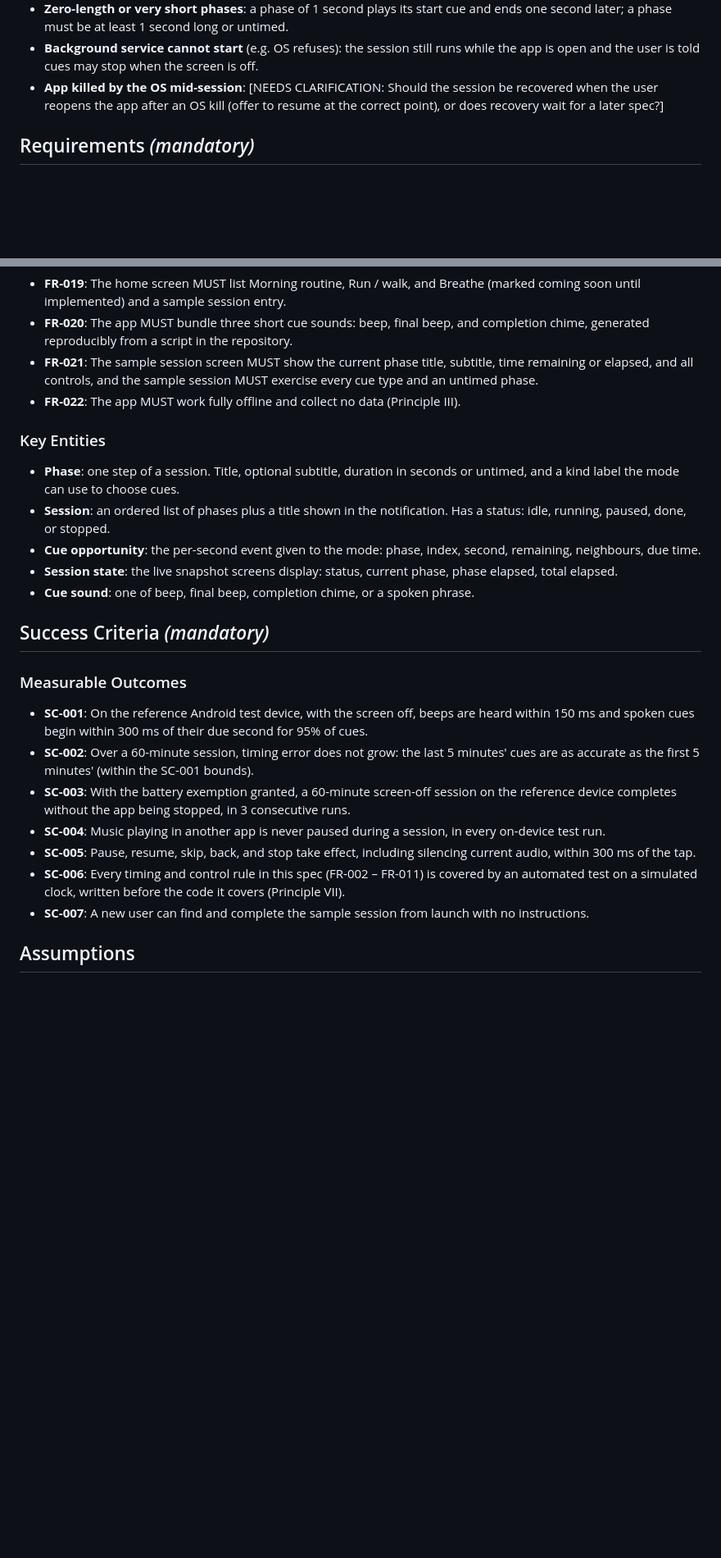
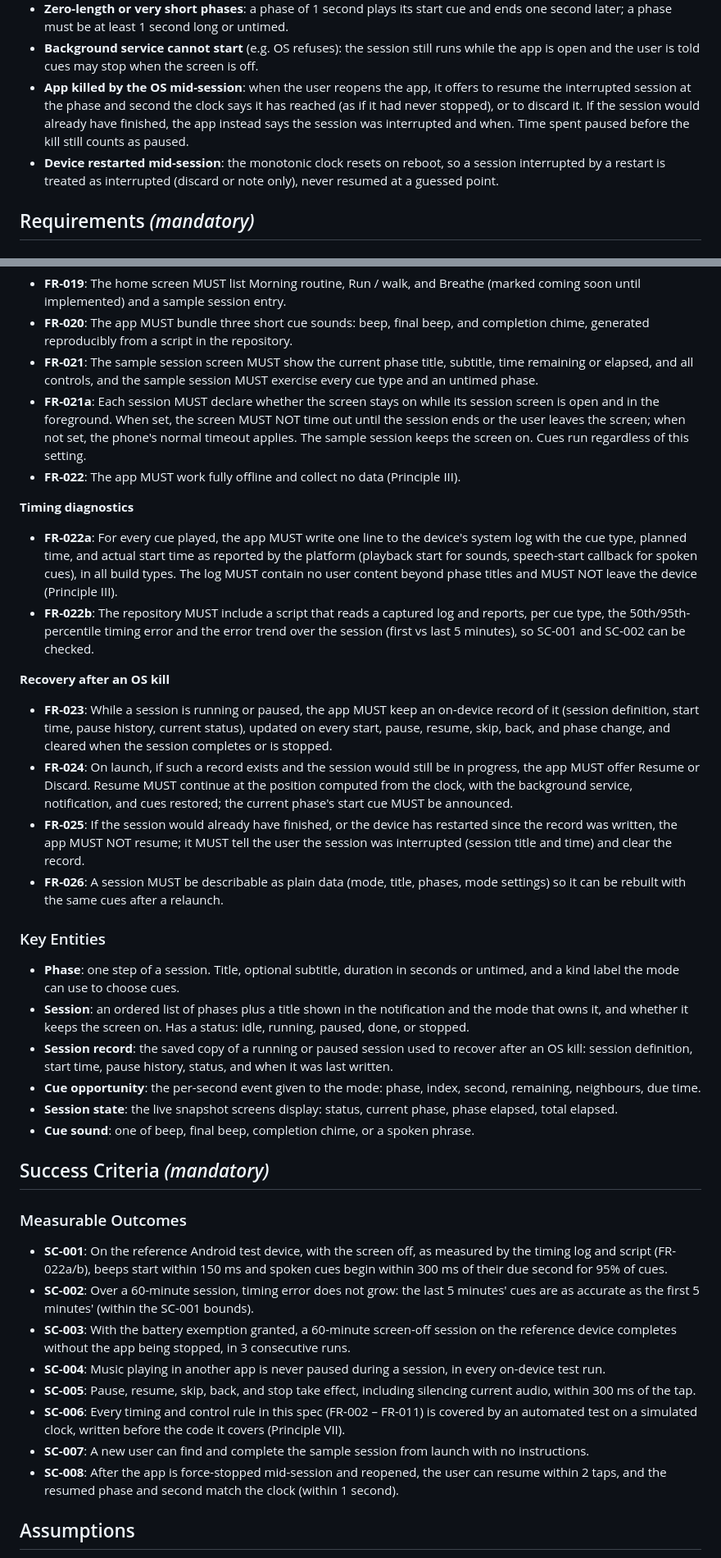
Before and after one commit to abhisheksao/cadence, a Markdown page: specs/001-cue-engine/spec.md, 2 parts joined by grey strips. Shown at 82% size. Drawn GitHub-style; blank space fills up the shorter version.

```diff
--- a/specs/001-cue-engine/spec.md
+++ b/specs/001-cue-engine/spec.md
@@ -179,9 +201,12 @@ session, and run it to completion.
   second later; a phase must be at least 1 second long or untimed.
 - **Background service cannot start** (e.g. OS refuses): the session still runs while the app is
   open and the user is told cues may stop when the screen is off.
-- **App killed by the OS mid-session**: [NEEDS CLARIFICATION: Should the session be recovered when
-  the user reopens the app after an OS kill (offer to resume at the correct point), or does
-  recovery wait for a later spec?]
+- **App killed by the OS mid-session**: when the user reopens the app, it offers to resume the
+  interrupted session at the phase and second the clock says it has reached (as if it had never
+  stopped), or to discard it. If the session would already have finished, the app instead says
+  the session was interrupted and when. Time spent paused before the kill still counts as paused.
+- **Device restarted mid-session**: the monotonic clock resets on reboot, so a session interrupted
+  by a restart is treated as interrupted (discard or note only), never resumed at a guessed point.
 
 ## Requirements *(mandatory)*
 
@@ -248,14 +277,45 @@ session, and run it to completion.
 - **FR-021**: The sample session screen MUST show the current phase title, subtitle, time remaining
   or elapsed, and all controls, and the sample session MUST exercise every cue type and an untimed
   phase.
+- **FR-021a**: Each session MUST declare whether the screen stays on while its session screen is
+  open and in the foreground. When set, the screen MUST NOT time out until the session ends or the
+  user leaves the screen; when not set, the phone's normal timeout applies. The sample session
+  keeps the screen on. Cues run regardless of this setting.
 - **FR-022**: The app MUST work fully offline and collect no data (Principle III).
+
+**Timing diagnostics**
+
+- **FR-022a**: For every cue played, the app MUST write one line to the device's system log with
+  the cue type, planned time, and actual start time as reported by the platform (playback start
+  for sounds, speech-start callback for spoken cues), in all build types. The log MUST contain no
+  user content beyond phase titles and MUST NOT leave the device (Principle III).
+- **FR-022b**: The repository MUST include a script that reads a captured log and reports, per cue
+  type, the 50th/95th-percentile timing error and the error trend over the session (first vs last
+  5 minutes), so SC-001 and SC-002 can be checked.
+
+**Recovery after an OS kill**
+
+- **FR-023**: While a session is running or paused, the app MUST keep an on-device record of it
+  (session definition, start time, pause history, current status), updated on every start, pause,
+  resume, skip, back, and phase change, and cleared when the session completes or is stopped.
+- **FR-024**: On launch, if such a record exists and the session would still be in progress, the
+  app MUST offer Resume or Discard. Resume MUST continue at the position computed from the clock,
+  with the background service, notification, and cues restored; the current phase's start cue
+  MUST be announced.
+- **FR-025**: If the session would already have finished, or the device has restarted since the
+  record was written, the app MUST NOT resume; it MUST tell the user the session was interrupted
+  (session title and time) and clear the record.
+- **FR-026**: A session MUST be describable as plain data (mode, title, phases, mode settings) so it
+  can be rebuilt with the same cues after a relaunch.
 
 ### Key Entities
 
 - **Phase**: one step of a session. Title, optional subtitle, duration in seconds or untimed, and a
   kind label the mode can use to choose cues.
-- **Session**: an ordered list of phases plus a title shown in the notification. Has a status:
-  idle, running, paused, done, or stopped.
+- **Session**: an ordered list of phases plus a title shown in the notification and the mode that
+  owns it, and whether it keeps the screen on. Has a status: idle, running, paused, done, or stopped.
+- **Session record**: the saved copy of a running or paused session used to recover after an OS
+  kill: session definition, start time, pause history, status, and when it was last written.
 - **Cue opportunity**: the per-second event given to the mode: phase, index, second, remaining,
   neighbours, due time.
 - **Session state**: the live snapshot screens display: status, current phase, phase elapsed,
@@ -266,8 +326,9 @@ session, and run it to completion.
 
 ### Measurable Outcomes
 
-- **SC-001**: On the reference Android test device, with the screen off, beeps are heard within
-  150 ms and spoken cues begin within 300 ms of their due second for 95% of cues.
+- **SC-001**: On the reference Android test device, with the screen off, as measured by the
+  timing log and script (FR-022a/b), beeps start within 150 ms and spoken cues begin within
+  300 ms of their due second for 95% of cues.
 - **SC-002**: Over a 60-minute session, timing error does not grow: the last 5 minutes' cues are as
   accurate as the first 5 minutes' (within the SC-001 bounds).
 - **SC-003**: With the battery exemption granted, a 60-minute screen-off session on the reference
@@ -279,6 +340,8 @@ session, and run it to completion.
 - **SC-006**: Every timing and control rule in this spec (FR-002 – FR-011) is covered by an
   automated test on a simulated clock, written before the code it covers (Principle VII).
 - **SC-007**: A new user can find and complete the sample session from launch with no instructions.
+- **SC-008**: After the app is force-stopped mid-session and reopened, the user can resume within
+  2 taps, and the resumed phase and second match the clock (within 1 second).
 
 ## Assumptions
 
```
Also changed, not shown: other parts of specs/001-cue-engine/spec.md (+41 -15 lines), 1 other file.
